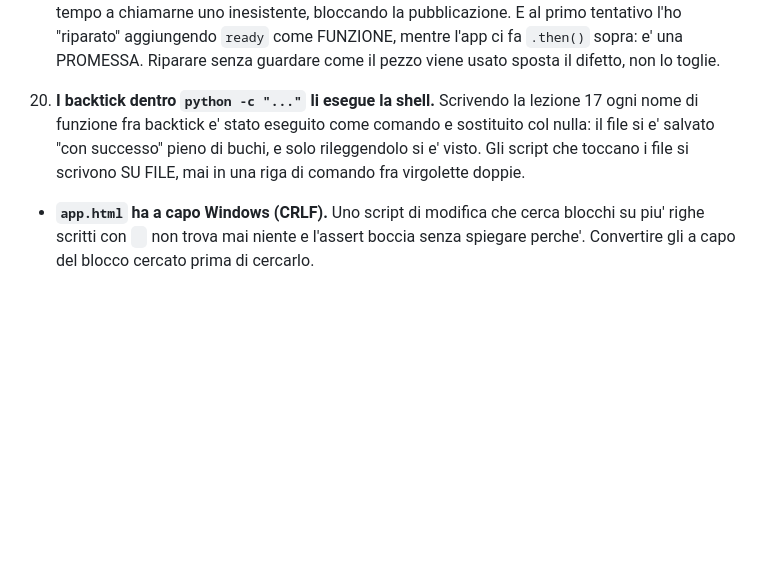
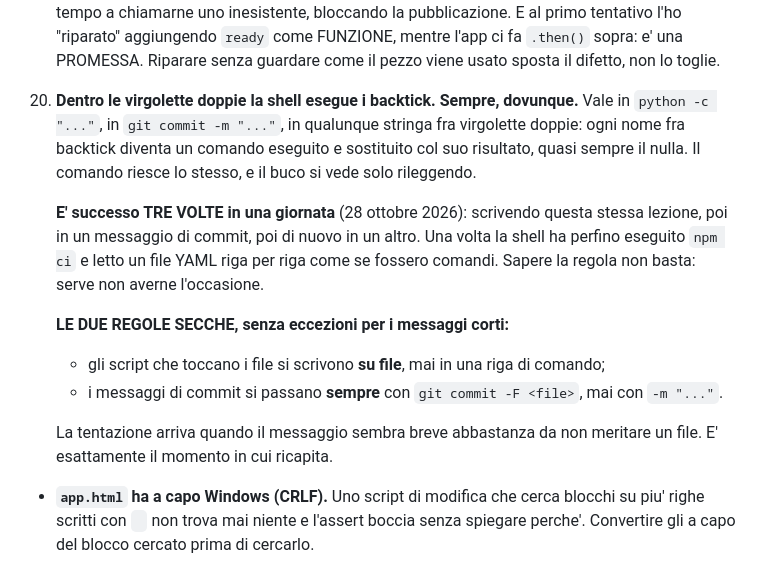
Before and after one commit to Pietro-Santini/Forex-Backtest.LAB, a Markdown page: cervello/LEZIONI.md, the part around the change. GitHub-like rendering; blank space fills up the shorter version.

Commit message:
Lezione 20 resa una regola secca: i messaggi di commit sempre con -F, mai con -m
Lo stesso errore tre volte in una giornata. La prima scrivendo proprio la lezione che lo
descriveva, la seconda e la terza in due messaggi di commit: dentro le virgolette doppie la shell
esegue i backtick, e ogni nome scritto cosi' sparisce sostituito dal risultato del comando. Il
comando riesce lo stesso, e il buco si vede solo rileggendo.

L'ultima volta la shell ha perfino eseguito npm ci nella radice del repo e letto il file YAML del
flusso riga per riga come se fossero comandi. Nessun danno - tutto "command not found" e un
npm ci caduto subito per mancanza di package-lock - ma l'esito poteva benissimo non essere questo.

La lezione diceva gia' "gli script si scrivono su file". Non bastava, perche' lasciava scoperto
il caso in cui la tentazione e' piu' forte: il messaggio corto, che sembra non meritare un file.
Ora dice anche quello, esplicitamente e senza eccezioni.

Co-Authored-By: Claude Opus 5 <noreply@anthropic.com>

```diff
--- a/cervello/LEZIONI.md
+++ b/cervello/LEZIONI.md
@@ -60,10 +60,22 @@
     "riparato" aggiungendo `ready` come FUNZIONE, mentre l'app ci fa `.then()` sopra: e' una
     PROMESSA. Riparare senza guardare come il pezzo viene usato sposta il difetto, non lo toglie.
 
-20. **I backtick dentro `python -c "..."` li esegue la shell.** Scrivendo la lezione 17 ogni nome
-    di funzione fra backtick e' stato eseguito come comando e sostituito col nulla: il file si e'
-    salvato "con successo" pieno di buchi, e solo rileggendolo si e' visto. Gli script che
-    toccano i file si scrivono SU FILE, mai in una riga di comando fra virgolette doppie.
+20. **Dentro le virgolette doppie la shell esegue i backtick. Sempre, dovunque.** Vale in
+    `python -c "..."`, in `git commit -m "..."`, in qualunque stringa fra virgolette doppie: ogni
+    nome fra backtick diventa un comando eseguito e sostituito col suo risultato, quasi sempre il
+    nulla. Il comando riesce lo stesso, e il buco si vede solo rileggendo.
+
+    **E' successo TRE VOLTE in una giornata** (28 ottobre 2026): scrivendo questa stessa lezione,
+    poi in un messaggio di commit, poi di nuovo in un altro. Una volta la shell ha perfino
+    eseguito `npm ci` e letto un file YAML riga per riga come se fossero comandi. Sapere la
+    regola non basta: serve non averne l'occasione.
+
+    **LE DUE REGOLE SECCHE, senza eccezioni per i messaggi corti:**
+    - gli script che toccano i file si scrivono **su file**, mai in una riga di comando;
+    - i messaggi di commit si passano **sempre** con `git commit -F <file>`, mai con `-m "..."`.
+
+    La tentazione arriva quando il messaggio sembra breve abbastanza da non meritare un file.
+    E' esattamente il momento in cui ricapita.
 
 - **`app.html` ha a capo Windows (CRLF).** Uno script di modifica che cerca blocchi su piu' righe
   scritti con `
```
